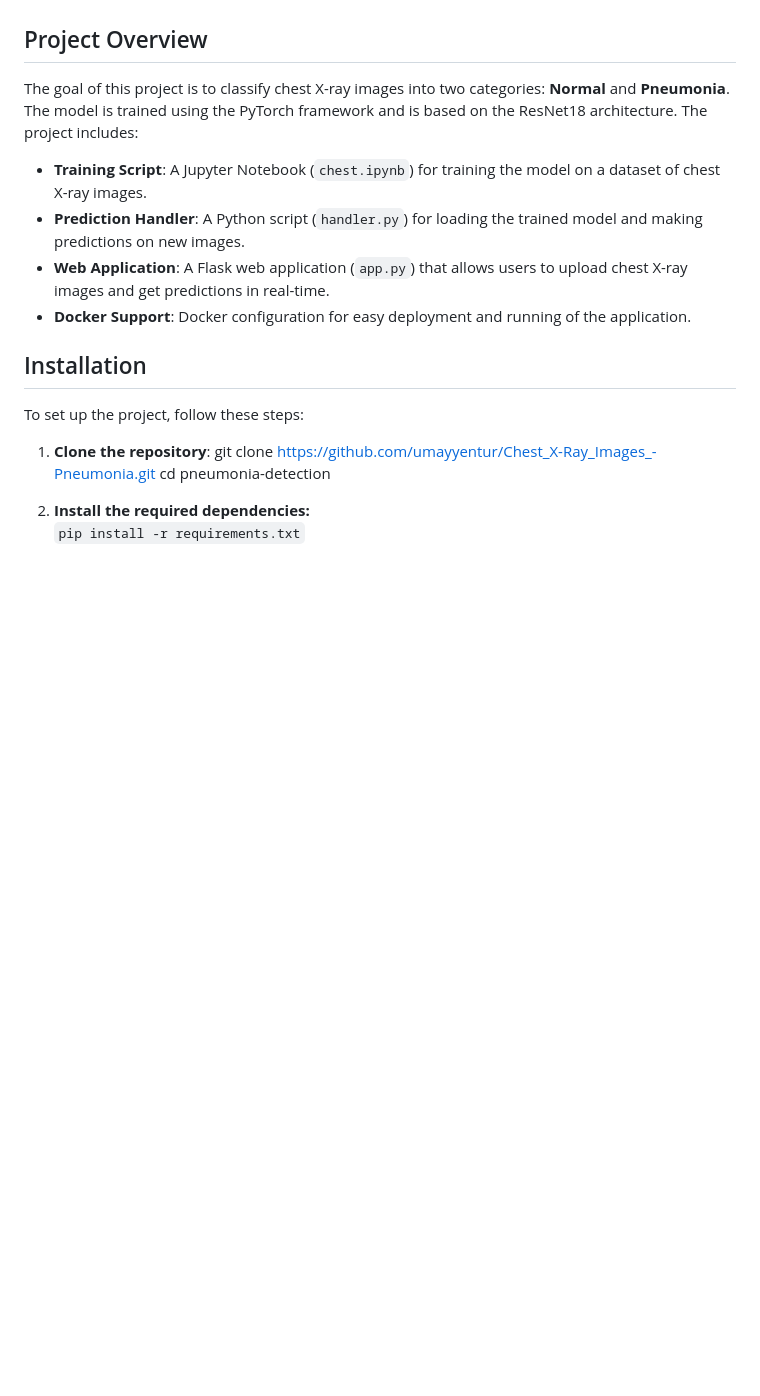
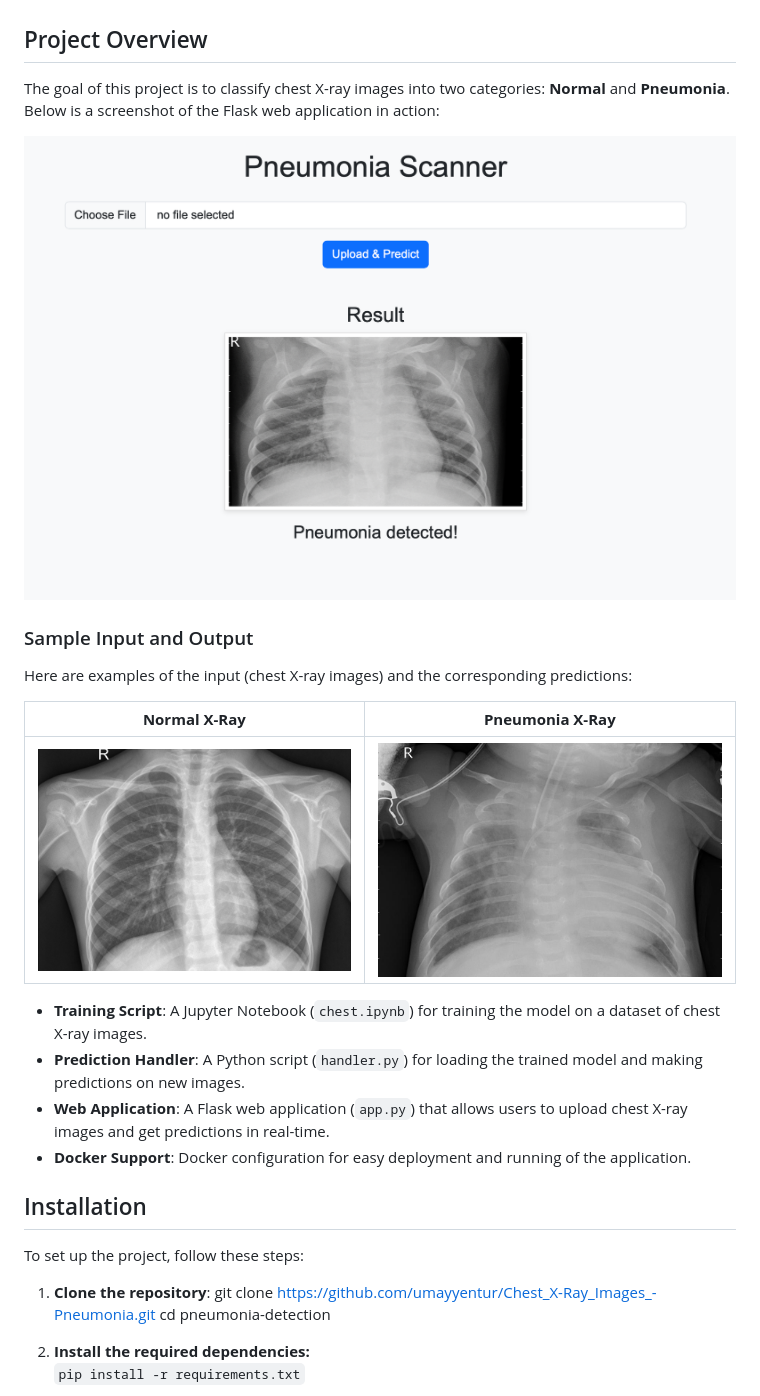
Before and after one commit to umayyentur/Chest_X-Ray_Images_-Pneumonia, a Markdown page: README.md, the part around the change. Drawn GitHub-style; pictures changed too: images/normal_xray.jpeg (added), images/pneumonia_xray.jpeg (added), images/web_app_screenshot.png (added); blank space fills up the shorter version.

Commit message:
images

```diff
--- a/README.md
+++ b/README.md
@@ -13,7 +13,18 @@ This project is designed to detect pneumonia from chest X-ray images using a dee
 
 ## Project Overview
 
-The goal of this project is to classify chest X-ray images into two categories: **Normal** and **Pneumonia**. The model is trained using the PyTorch framework and is based on the ResNet18 architecture. The project includes:
+The goal of this project is to classify chest X-ray images into two categories: **Normal** and **Pneumonia**. Below is a screenshot of the Flask web application in action:
+
+![Web Application Screenshot](images/web_app_screenshot.png)
+
+### Sample Input and Output
+
+Here are examples of the input (chest X-ray images) and the corresponding predictions:
+
+| **Normal X-Ray** | **Pneumonia X-Ray** |
+|------------------|---------------------|
+| ![Normal X-Ray](images/normal_xray.jpeg) | ![Pneumonia X-Ray](images/pneumonia_xray.jpeg) |
+
 
 - **Training Script**: A Jupyter Notebook (`chest.ipynb`) for training the model on a dataset of chest X-ray images.
 - **Prediction Handler**: A Python script (`handler.py`) for loading the trained model and making predictions on new images.
```
